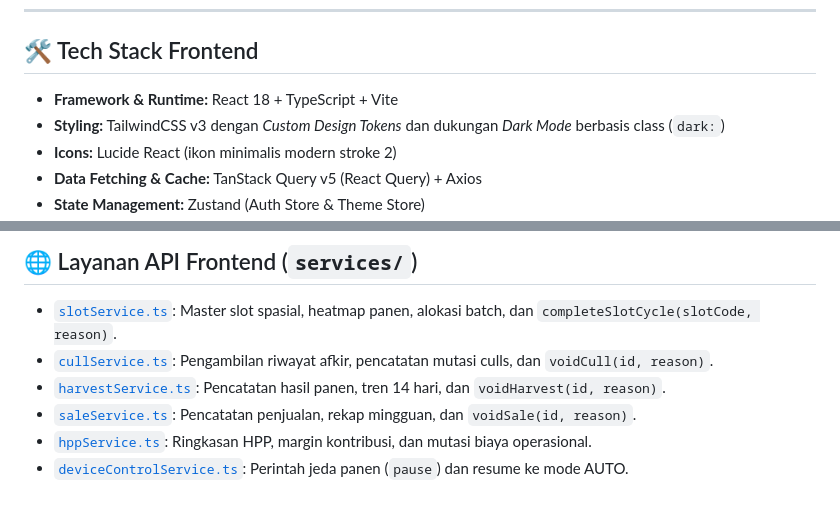
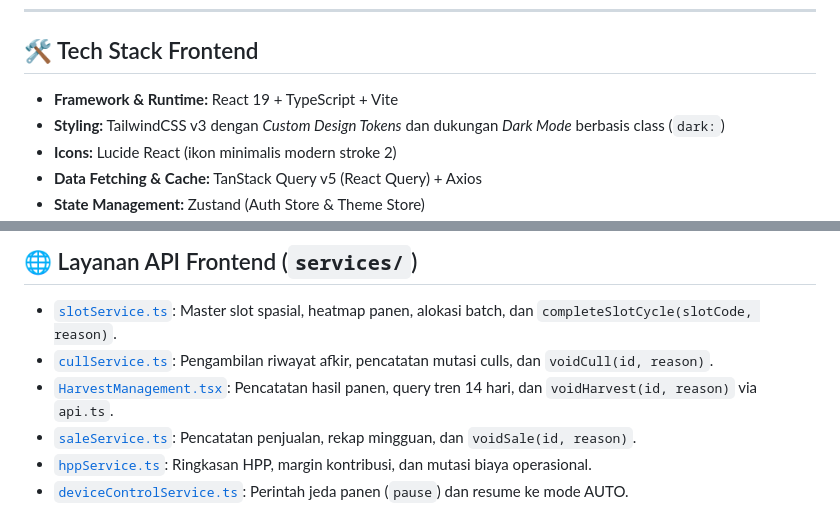
Before and after one commit to Kaz0342/TA, a Markdown page: docs/ui-ux/frontend_guide.md, 2 parts joined by grey strips. Rendered like a GitHub page.

```diff
--- a/docs/frontend_guide.md
+++ b/docs/ui-ux/frontend_guide.md
@@ -6,7 +6,7 @@ Dokumen panduan standar pengembangan antarmuka pengguna (*Frontend*) untuk siste
 
 ## 🛠️ Tech Stack Frontend
 
-- **Framework & Runtime:** React 18 + TypeScript + Vite
+- **Framework & Runtime:** React 19 + TypeScript + Vite
 - **Styling:** TailwindCSS v3 dengan *Custom Design Tokens* dan dukungan *Dark Mode* berbasis class (`dark:`)
 - **Icons:** Lucide React (ikon minimalis modern stroke 2)
 - **Data Fetching & Cache:** TanStack Query v5 (React Query) + Axios
@@ -117,7 +117,7 @@ Seluruh modul tabel data (*Baglog*, *Harvest*, *Sales*, dan *Ledger Culls*) waji
 
 - [`slotService.ts`](file:///d:/DevTools/Antigravity/Projects/TA_vio/frontend/src/services/slotService.ts): Master slot spasial, heatmap panen, alokasi batch, dan `completeSlotCycle(slotCode, reason)`.
 - [`cullService.ts`](file:///d:/DevTools/Antigravity/Projects/TA_vio/frontend/src/services/cullService.ts): Pengambilan riwayat afkir, pencatatan mutasi culls, dan `voidCull(id, reason)`.
-- [`harvestService.ts`](file:///d:/DevTools/Antigravity/Projects/TA_vio/frontend/src/services/harvestService.ts): Pencatatan hasil panen, tren 14 hari, dan `voidHarvest(id, reason)`.
+- [`HarvestManagement.tsx`](file:///d:/DevTools/Antigravity/Projects/TA_vio/frontend/src/pages/HarvestManagement.tsx): Pencatatan hasil panen, query tren 14 hari, dan `voidHarvest(id, reason)` via `api.ts`.
 - [`saleService.ts`](file:///d:/DevTools/Antigravity/Projects/TA_vio/frontend/src/services/saleService.ts): Pencatatan penjualan, rekap mingguan, dan `voidSale(id, reason)`.
 - [`hppService.ts`](file:///d:/DevTools/Antigravity/Projects/TA_vio/frontend/src/services/hppService.ts): Ringkasan HPP, margin kontribusi, dan mutasi biaya operasional.
 - [`deviceControlService.ts`](file:///d:/DevTools/Antigravity/Projects/TA_vio/frontend/src/services/deviceControlService.ts): Perintah jeda panen (`pause`) dan resume ke mode AUTO.
```
Also changed, not shown: docs/ui-ux/dashboard-documentation.md (renamed from docs/dashboard-documentation.md, +6 -5 lines).
